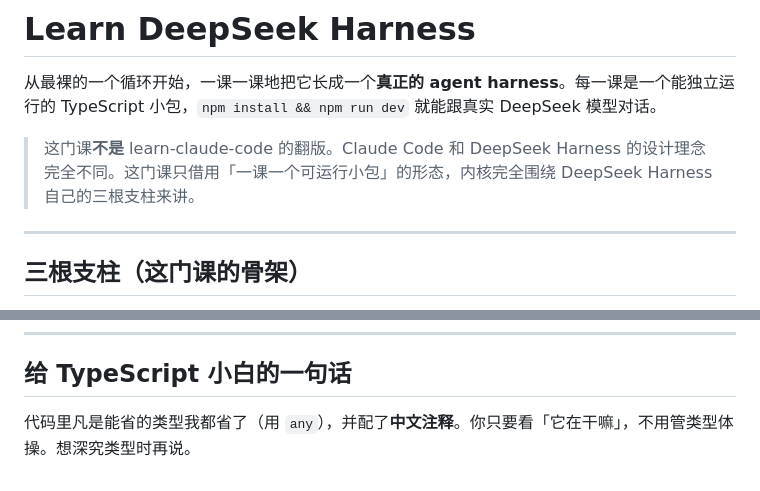
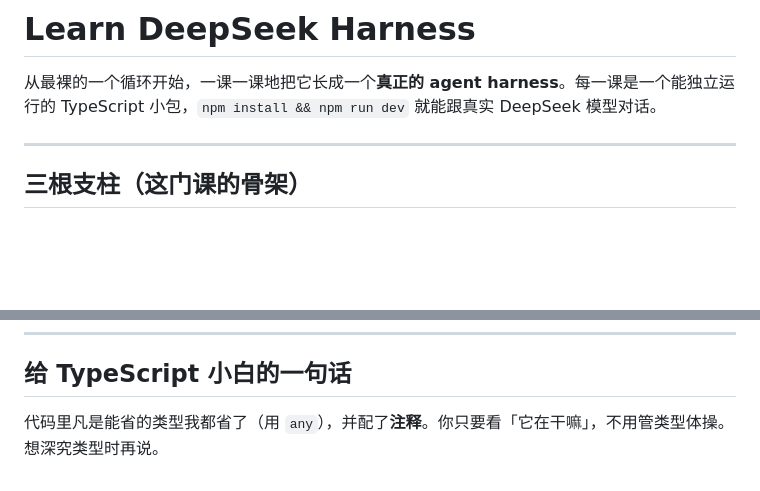
Before and after one commit to Prism-Shadow/learn-deepseek-harness, a Markdown page: README.md, 2 parts joined by grey strips. GitHub-like rendering; blank space fills up the shorter version.

Commit message:
Update README wording
Co-Authored-By: Claude Opus 4.8 (1M context) <noreply@anthropic.com>

```diff
--- a/README.md
+++ b/README.md
@@ -1,8 +1,6 @@
 # Learn DeepSeek Harness
 
 从最裸的一个循环开始，一课一课地把它长成一个**真正的 agent harness**。每一课是一个能独立运行的 TypeScript 小包，`npm install && npm run dev` 就能跟真实 DeepSeek 模型对话。
-
-> 这门课**不是** learn-claude-code 的翻版。Claude Code 和 DeepSeek Harness 的设计理念完全不同。这门课只借用「一课一个可运行小包」的形态，内核完全围绕 DeepSeek Harness 自己的三根支柱来讲。
 
 ---
 
@@ -59,4 +57,4 @@ npm run dev
 
 ## 给 TypeScript 小白的一句话
 
-代码里凡是能省的类型我都省了（用 `any`），并配了**中文注释**。你只要看「它在干嘛」，不用管类型体操。想深究类型时再说。
+代码里凡是能省的类型我都省了（用 `any`），并配了**注释**。你只要看「它在干嘛」，不用管类型体操。想深究类型时再说。
```
